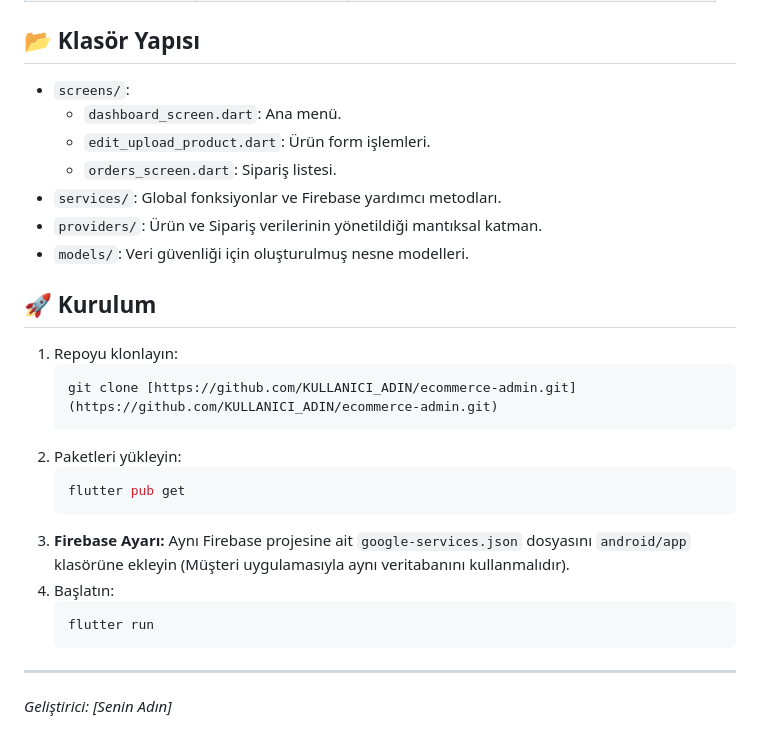
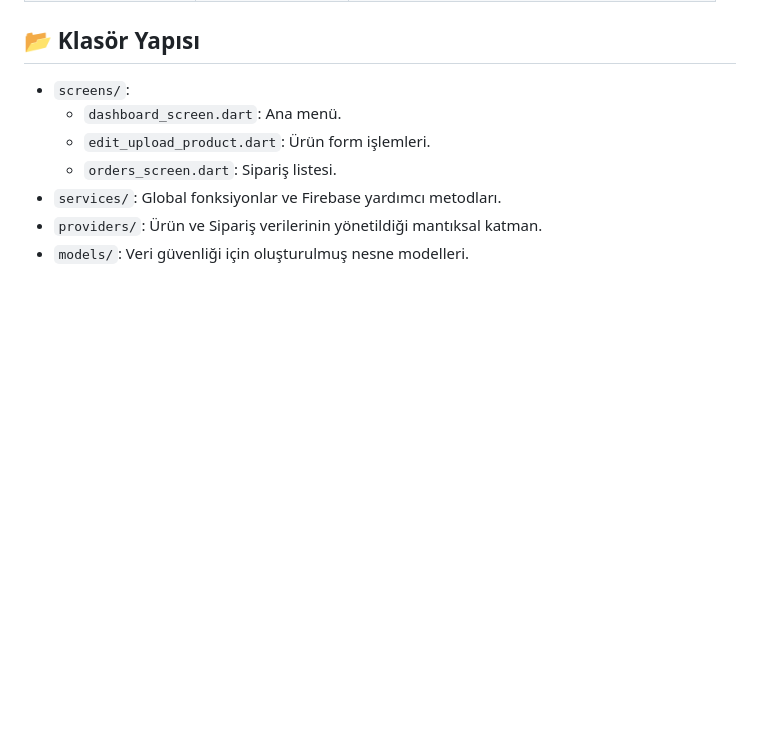
Before and after one commit to younessemre/eticaret_uygulamasi_admin, a Markdown page: README.md, the part around one of its changes. Rendered like a GitHub page; blank space fills up the shorter version.

````diff
--- a/README.md
+++ b/README.md
@@ -55,22 +55,3 @@ Tıpkı müşteri uygulamasında olduğu gibi, bu projede de **Clean Architectur
 * `services/`: Global fonksiyonlar ve Firebase yardımcı metodları.
 * `providers/`: Ürün ve Sipariş verilerinin yönetildiği mantıksal katman.
 * `models/`: Veri güvenliği için oluşturulmuş nesne modelleri.
-
-## 🚀 Kurulum
-
-1.  Repoyu klonlayın:
-    ```bash
-    git clone [https://github.com/KULLANICI_ADIN/ecommerce-admin.git](https://github.com/KULLANICI_ADIN/ecommerce-admin.git)
-    ```
-2.  Paketleri yükleyin:
-    ```bash
-    flutter pub get
-    ```
-3.  **Firebase Ayarı:** Aynı Firebase projesine ait `google-services.json` dosyasını `android/app` klasörüne ekleyin (Müşteri uygulamasıyla aynı veritabanını kullanmalıdır).
-4.  Başlatın:
-    ```bash
-    flutter run
-    ```
-
----
-*Geliştirici: [Senin Adın]*
````
Also changed, not shown: other parts of README.md (+1 -1 lines).
